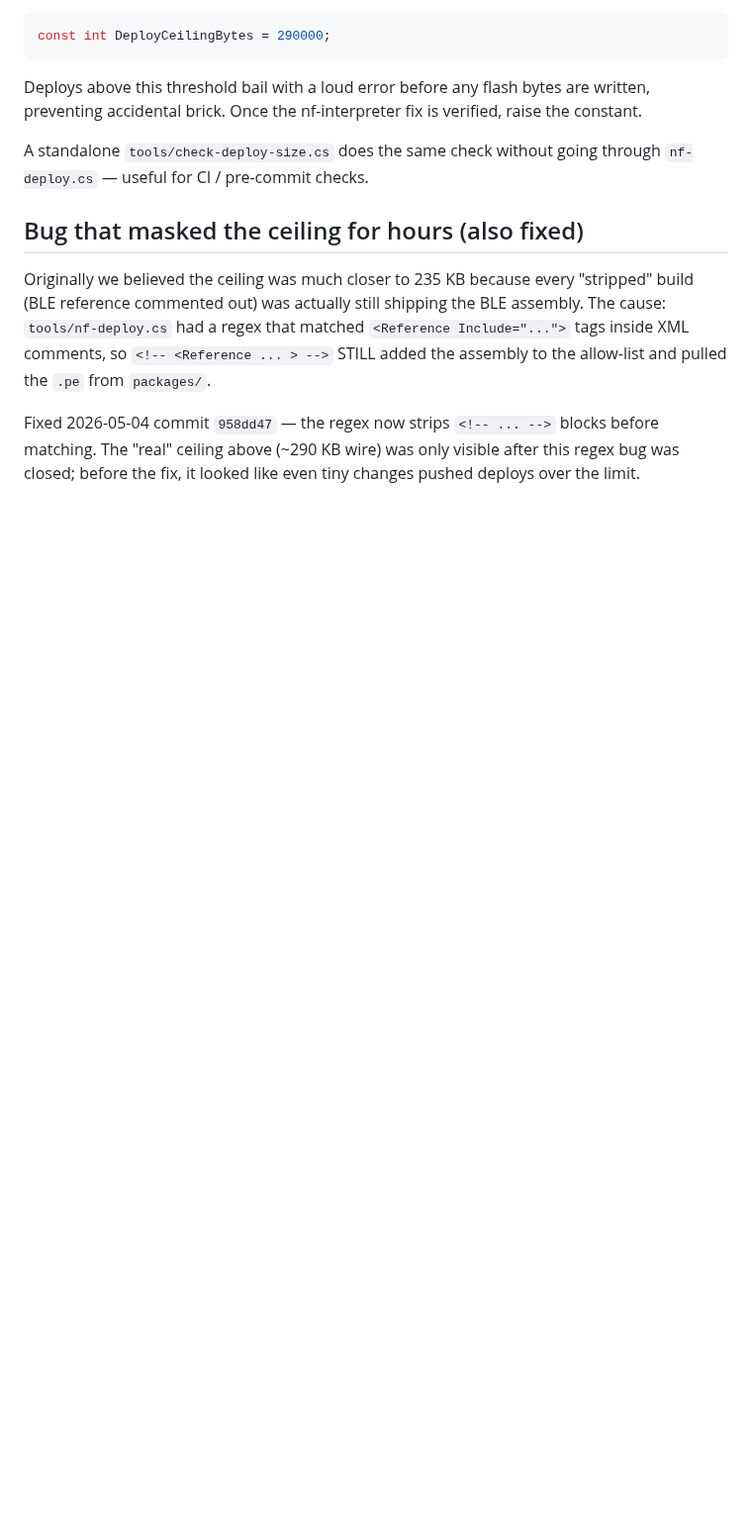
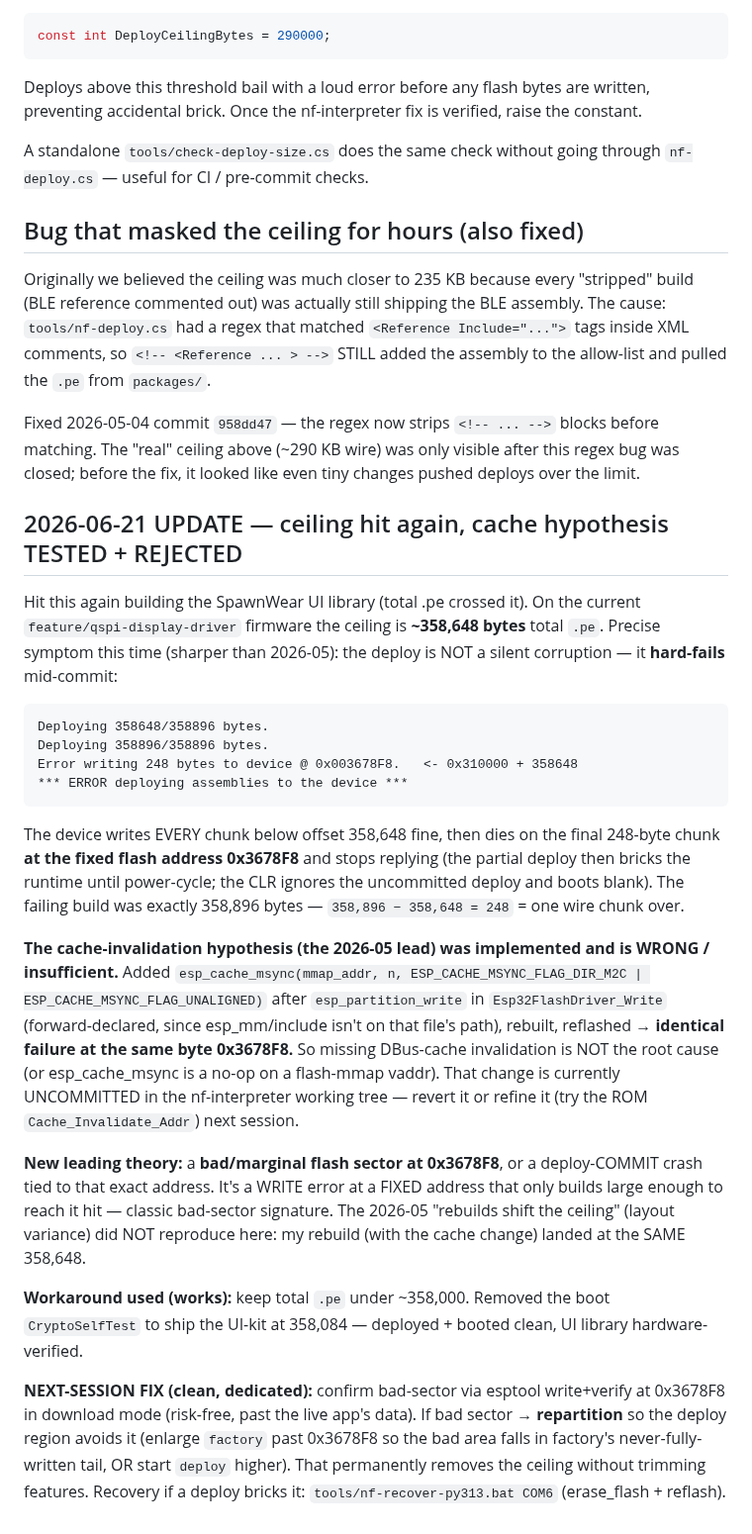
Before and after one commit to LostBeard/SpawnWear, a Markdown page: Research/nf-interpreter-deploy-ceiling.md, the part around the change. Shown at 99% size. GitHub-like rendering; blank space fills up the shorter version.

Commit message:
Research: deploy-ceiling 2026-06-21 update (cache fix rejected, repartition next)
The ~358 KB deploy ceiling hit again building the UI library. Documents: the
sharper hard-fail symptom (write error at fixed addr 0x3678F8), the
cache-invalidation hypothesis IMPLEMENTED + tested + REJECTED (identical
failure), the bad-sector/commit-crash theory, the slim-under-ceiling workaround,
and the repartition fix to pursue next.

Co-Authored-By: Claude Opus 4.8 <noreply@anthropic.com>

````diff
--- a/Research/nf-interpreter-deploy-ceiling.md
+++ b/Research/nf-interpreter-deploy-ceiling.md
@@ -74,3 +74,22 @@ A standalone `tools/check-deploy-size.cs` does the same check without going thro
 Originally we believed the ceiling was much closer to 235 KB because every "stripped" build (BLE reference commented out) was actually still shipping the BLE assembly. The cause: `tools/nf-deploy.cs` had a regex that matched `<Reference Include="...">` tags inside XML comments, so `<!-- <Reference ... > -->` STILL added the assembly to the allow-list and pulled the `.pe` from `packages/`.
 
 Fixed 2026-05-04 commit `958dd47` — the regex now strips `<!-- ... -->` blocks before matching. The "real" ceiling above (~290 KB wire) was only visible after this regex bug was closed; before the fix, it looked like even tiny changes pushed deploys over the limit.
+
+## 2026-06-21 UPDATE — ceiling hit again, cache hypothesis TESTED + REJECTED
+
+Hit this again building the SpawnWear UI library (total .pe crossed it). On the current `feature/qspi-display-driver` firmware the ceiling is **~358,648 bytes** total `.pe`. Precise symptom this time (sharper than 2026-05): the deploy is NOT a silent corruption — it **hard-fails** mid-commit:
+```
+Deploying 358648/358896 bytes.
+Deploying 358896/358896 bytes.
+Error writing 248 bytes to device @ 0x003678F8.   <- 0x310000 + 358648
+*** ERROR deploying assemblies to the device ***
+```
+The device writes EVERY chunk below offset 358,648 fine, then dies on the final 248-byte chunk **at the fixed flash address 0x3678F8** and stops replying (the partial deploy then bricks the runtime until power-cycle; the CLR ignores the uncommitted deploy and boots blank). The failing build was exactly 358,896 bytes — `358,896 − 358,648 = 248` = one wire chunk over.
+
+**The cache-invalidation hypothesis (the 2026-05 lead) was implemented and is WRONG / insufficient.** Added `esp_cache_msync(mmap_addr, n, ESP_CACHE_MSYNC_FLAG_DIR_M2C | ESP_CACHE_MSYNC_FLAG_UNALIGNED)` after `esp_partition_write` in `Esp32FlashDriver_Write` (forward-declared, since esp_mm/include isn't on that file's path), rebuilt, reflashed → **identical failure at the same byte 0x3678F8.** So missing DBus-cache invalidation is NOT the root cause (or esp_cache_msync is a no-op on a flash-mmap vaddr). That change is currently UNCOMMITTED in the nf-interpreter working tree — revert it or refine it (try the ROM `Cache_Invalidate_Addr`) next session.
+
+**New leading theory:** a **bad/marginal flash sector at 0x3678F8**, or a deploy-COMMIT crash tied to that exact address. It's a WRITE error at a FIXED address that only builds large enough to reach it hit — classic bad-sector signature. The 2026-05 "rebuilds shift the ceiling" (layout variance) did NOT reproduce here: my rebuild (with the cache change) landed at the SAME 358,648.
+
+**Workaround used (works):** keep total `.pe` under ~358,000. Removed the boot `CryptoSelfTest` to ship the UI-kit at 358,084 — deployed + booted clean, UI library hardware-verified.
+
+**NEXT-SESSION FIX (clean, dedicated):** confirm bad-sector via esptool write+verify at 0x3678F8 in download mode (risk-free, past the live app's data). If bad sector → **repartition** so the deploy region avoids it (enlarge `factory` past 0x3678F8 so the bad area falls in factory's never-fully-written tail, OR start `deploy` higher). That permanently removes the ceiling without trimming features. Recovery if a deploy bricks it: `tools/nf-recover-py313.bat COM6` (erase_flash + reflash).
````
